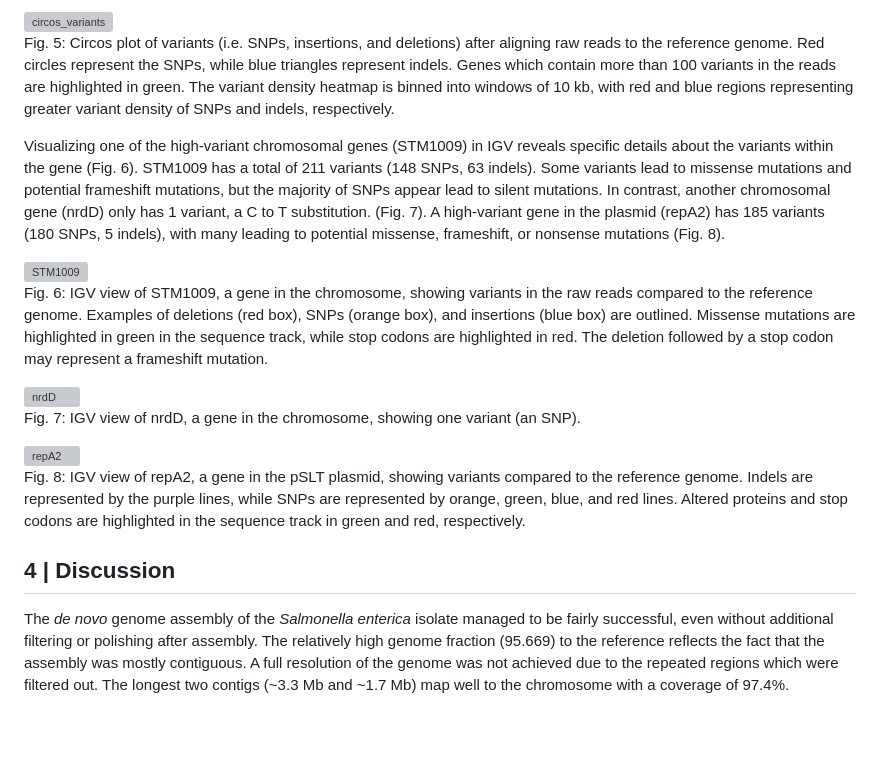
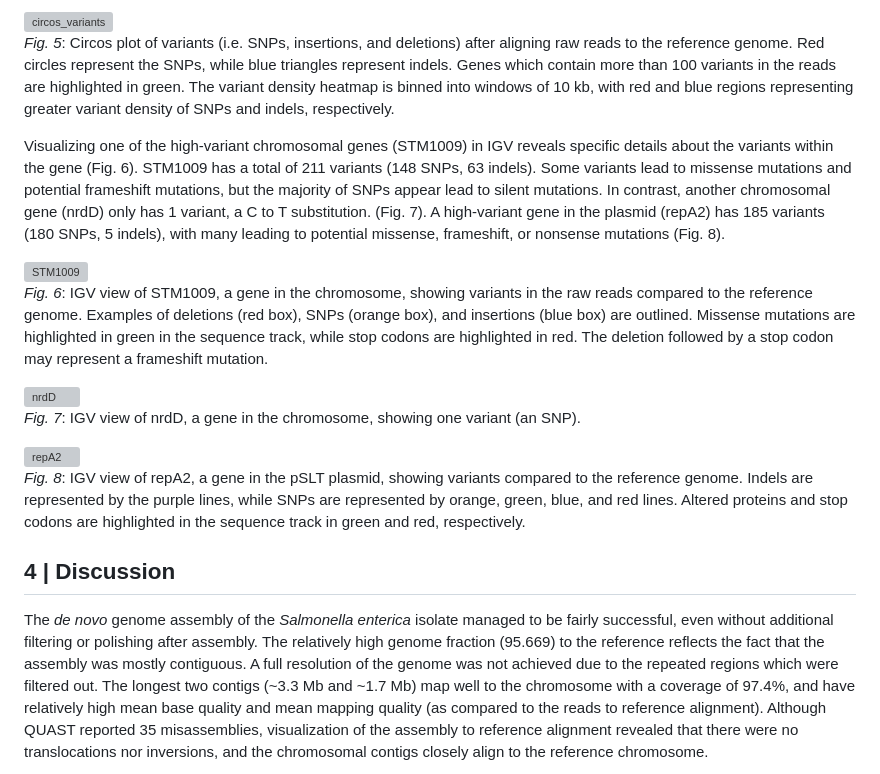
Before and after one commit to chrysle28/binf6110_assignment01, a Markdown page: README.md, the part around one of its changes. GitHub-like rendering; blank space fills up the shorter version; grey boxes are pictures that could not be loaded.

```diff
--- a/README.md
+++ b/README.md
@@ -117,23 +117,23 @@ After variant calling, Clair3 reported 10,076 variants, with 8991 being single n
 
 <img width="3000" height="3000" alt="circos_variants" src="https://github.com/user-attachments/assets/9c4486b5-7507-4e0a-a8f4-8c9f87f7a2c0" />
 
-Fig. 5: Circos plot of variants (i.e. SNPs, insertions, and deletions) after aligning raw reads to the reference genome. Red circles represent the SNPs, while blue triangles represent indels. Genes which contain more than 100 variants in the reads are highlighted in green. The variant density heatmap is binned into windows of 10 kb, with red and blue regions representing greater variant density of SNPs and indels, respectively.
+_Fig. 5_: Circos plot of variants (i.e. SNPs, insertions, and deletions) after aligning raw reads to the reference genome. Red circles represent the SNPs, while blue triangles represent indels. Genes which contain more than 100 variants in the reads are highlighted in green. The variant density heatmap is binned into windows of 10 kb, with red and blue regions representing greater variant density of SNPs and indels, respectively.
 
 Visualizing one of the high-variant chromosomal genes (STM1009) in IGV reveals specific details about the variants within the gene (Fig. 6). STM1009 has a total of 211 variants (148 SNPs, 63 indels). Some variants lead to missense mutations and potential frameshift mutations, but the majority of SNPs appear lead to silent mutations. In contrast, another chromosomal gene (nrdD) only has 1 variant, a C to T substitution. (Fig. 7). A high-variant gene in the plasmid (repA2) has 185 variants (180 SNPs, 5 indels), with many leading to potential missense, frameshift, or nonsense mutations (Fig. 8).
 
 <img width="1000" height="494" alt="STM1009" src="https://github.com/user-attachments/assets/09b94b56-262a-42ab-a474-6794a1f6f32b" />
 
-Fig. 6: IGV view of STM1009, a gene in the chromosome, showing variants in the raw reads compared to the reference genome. Examples of deletions (red box), SNPs (orange box), and insertions (blue box) are outlined. Missense mutations are highlighted in green in the sequence track, while stop codons are highlighted in red. The deletion followed by a stop codon may represent a frameshift mutation.
+_Fig. 6_: IGV view of STM1009, a gene in the chromosome, showing variants in the raw reads compared to the reference genome. Examples of deletions (red box), SNPs (orange box), and insertions (blue box) are outlined. Missense mutations are highlighted in green in the sequence track, while stop codons are highlighted in red. The deletion followed by a stop codon may represent a frameshift mutation.
 
 <img width="1903" height="912" alt="nrdD" src="https://github.com/user-attachments/assets/d4e21c54-0544-4a00-b811-4550ed1161fe" />
 
-Fig. 7: IGV view of nrdD, a gene in the chromosome, showing one variant (an SNP).
+_Fig. 7_: IGV view of nrdD, a gene in the chromosome, showing one variant (an SNP).
 
 <img width="1000" height="467" alt="repA2" src="https://github.com/user-attachments/assets/d49d3cc5-c97a-4308-a042-4a5105e14311" />
 
-Fig. 8: IGV view of repA2, a gene in the pSLT plasmid, showing variants compared to the reference genome. Indels are represented by the purple lines, while SNPs are represented by orange, green, blue, and red lines. Altered proteins and stop codons are highlighted in the sequence track in green and red, respectively.
+_Fig. 8_: IGV view of repA2, a gene in the pSLT plasmid, showing variants compared to the reference genome. Indels are represented by the purple lines, while SNPs are represented by orange, green, blue, and red lines. Altered proteins and stop codons are highlighted in the sequence track in green and red, respectively.
 
 
 ## **4 | Discussion**
-The _de novo_ genome assembly of the _Salmonella enterica_ isolate managed to be fairly successful, even without additional filtering or polishing after assembly. The relatively high genome fraction (95.669) to the reference reflects the fact that the assembly was mostly contiguous. A full resolution of the genome was not achieved due to the repeated regions which were filtered out. The longest two contigs (~3.3 Mb and ~1.7 Mb) map well to the chromosome with a coverage of 97.4%.
+The _de novo_ genome assembly of the _Salmonella enterica_ isolate managed to be fairly successful, even without additional filtering or polishing after assembly. The relatively high genome fraction (95.669) to the reference reflects the fact that the assembly was mostly contiguous. A full resolution of the genome was not achieved due to the repeated regions which were filtered out. The longest two contigs (~3.3 Mb and ~1.7 Mb) map well to the chromosome with a coverage of 97.4%, and have relatively high mean base quality and mean mapping quality (as compared to the reads to reference alignment). Although QUAST reported 35 misassemblies, visualization of the assembly to reference alignment revealed that there were no translocations nor inversions, and the chromosomal contigs closely align to the reference chromosome.
 
```
Also changed, not shown: other parts of README.md (+7 -7 lines).
